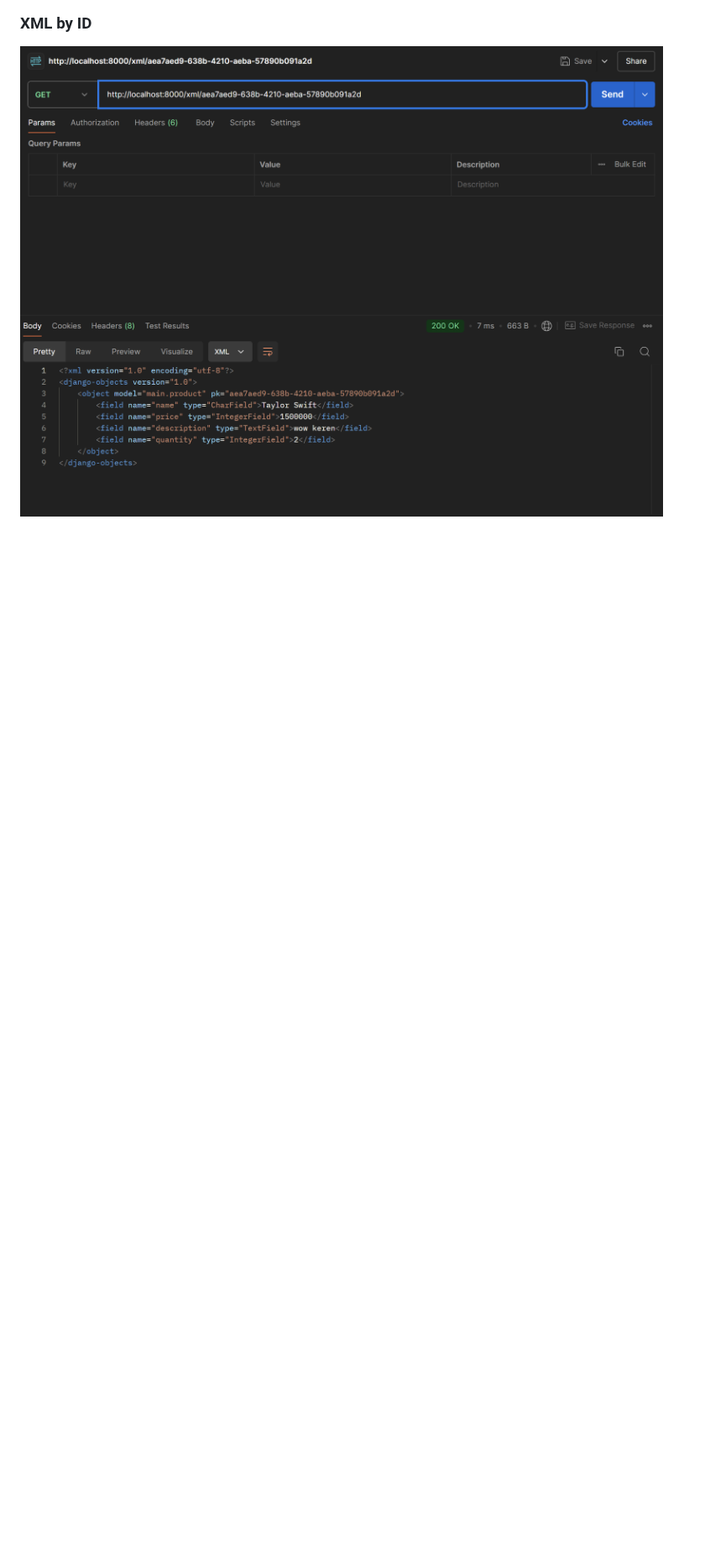
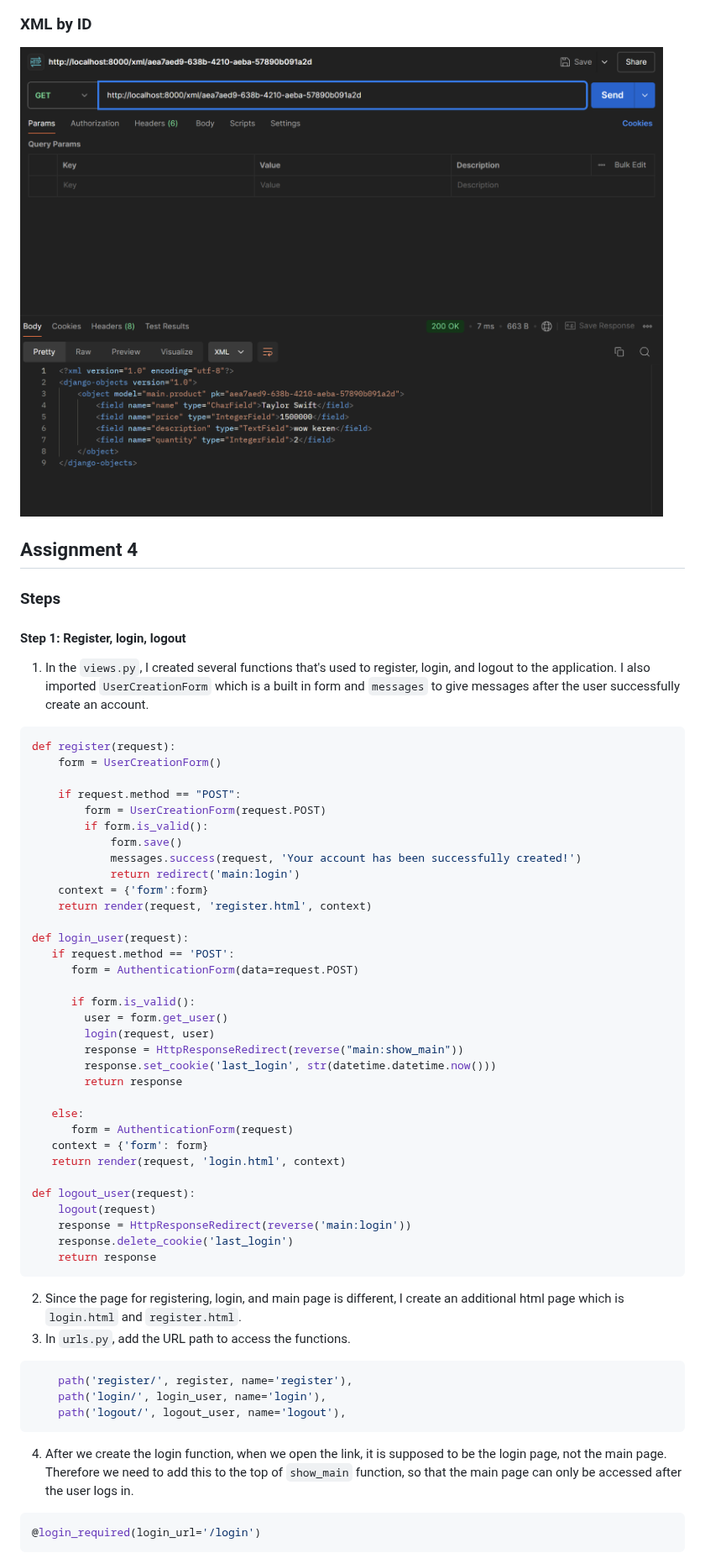
Before and after one commit to luticakep/vinyl-shop, a Markdown page: README.md, the part around one of its changes. Shown at 84% size. Rendered like a GitHub page; blank space fills up the shorter version.

Commit message:
modify readme for assignment4

````diff
--- a/README.md
+++ b/README.md
@@ -250,3 +250,57 @@ The usage of `is_valid()`method in Django, for example `form.is_valid()`, is use
 
 ### XML by ID
 <img src="/pictures/xml_id.png">
+
+
+## Assignment 4
+
+### Steps
+#### Step 1: Register, login, logout
+1. In the `views.py`, I created several functions that's used to register, login, and logout to the application. I also imported `UserCreationForm` which is a built in form and `messages` to give messages after the user successfully create an account.
+```py
+def register(request):
+    form = UserCreationForm()
+
+    if request.method == "POST":
+        form = UserCreationForm(request.POST)
+        if form.is_valid():
+            form.save()
+            messages.success(request, 'Your account has been successfully created!')
+            return redirect('main:login')
+    context = {'form':form}
+    return render(request, 'register.html', context)
+
+def login_user(request):
+   if request.method == 'POST':
+      form = AuthenticationForm(data=request.POST)
+
+      if form.is_valid():
+        user = form.get_user()
+        login(request, user)
+        response = HttpResponseRedirect(reverse("main:show_main"))
+        response.set_cookie('last_login', str(datetime.datetime.now()))
+        return response
+
+   else:
+      form = AuthenticationForm(request)
+   context = {'form': form}
+   return render(request, 'login.html', context)
+
+def logout_user(request):
+    logout(request)
+    response = HttpResponseRedirect(reverse('main:login'))
+    response.delete_cookie('last_login')
+    return response
+```
+2. Since the page for registering, login, and main page is different, I create an additional html page which is `login.html` and `register.html`.
+3. In `urls.py`, add the URL path to access the functions.
+```py
+    path('register/', register, name='register'),
+    path('login/', login_user, name='login'),
+    path('logout/', logout_user, name='logout'),
+```
+4. After we create the login function, when we open the link, it is supposed to be the login page, not the main page. Therefore we need to add this to the top of `show_main` function, so that the main page can only be accessed after the user logs in.
+```py
+@login_required(login_url='/login')
+```
+
````
Also changed, not shown: other parts of README.md (+55 -0 lines).
